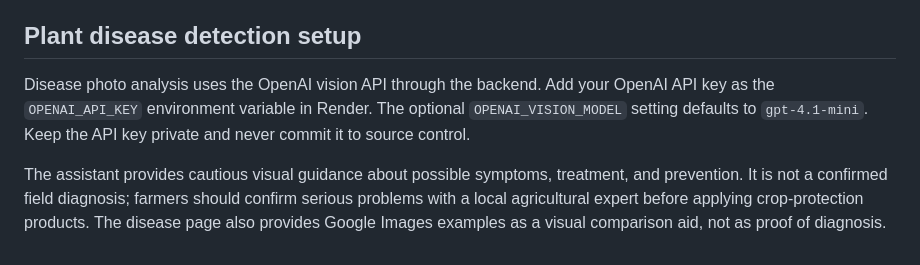
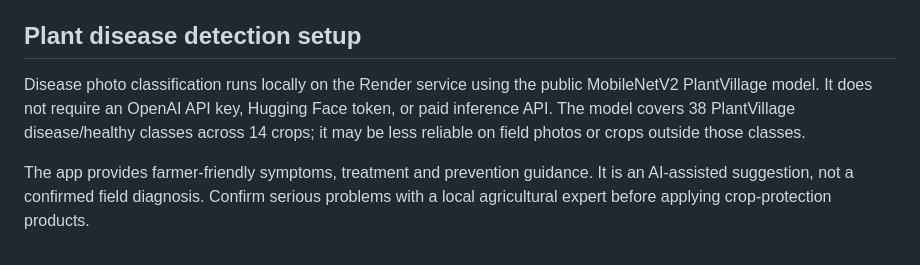
Before and after one commit to 1nt24cb035prajwal-lab/agriculturethreat, a Markdown page: README.md, the part around the change. GitHub-like rendering.

Commit message:
Document free local crop disease model

```diff
--- a/README.md
+++ b/README.md
@@ -112,6 +112,6 @@ The farm dashboard retrieves a live seven-day Open-Meteo forecast for saved farm
 
 ## Plant disease detection setup
 
-Disease photo analysis uses the OpenAI vision API through the backend. Add your OpenAI API key as the `OPENAI_API_KEY` environment variable in Render. The optional `OPENAI_VISION_MODEL` setting defaults to `gpt-4.1-mini`. Keep the API key private and never commit it to source control.
+Disease photo classification runs locally on the Render service using the public MobileNetV2 PlantVillage model. It does not require an OpenAI API key, Hugging Face token, or paid inference API. The model covers 38 PlantVillage disease/healthy classes across 14 crops; it may be less reliable on field photos or crops outside those classes.
 
-The assistant provides cautious visual guidance about possible symptoms, treatment, and prevention. It is not a confirmed field diagnosis; farmers should confirm serious problems with a local agricultural expert before applying crop-protection products. The disease page also provides Google Images examples as a visual comparison aid, not as proof of diagnosis.
+The app provides farmer-friendly symptoms, treatment and prevention guidance. It is an AI-assisted suggestion, not a confirmed field diagnosis. Confirm serious problems with a local agricultural expert before applying crop-protection products.
```
